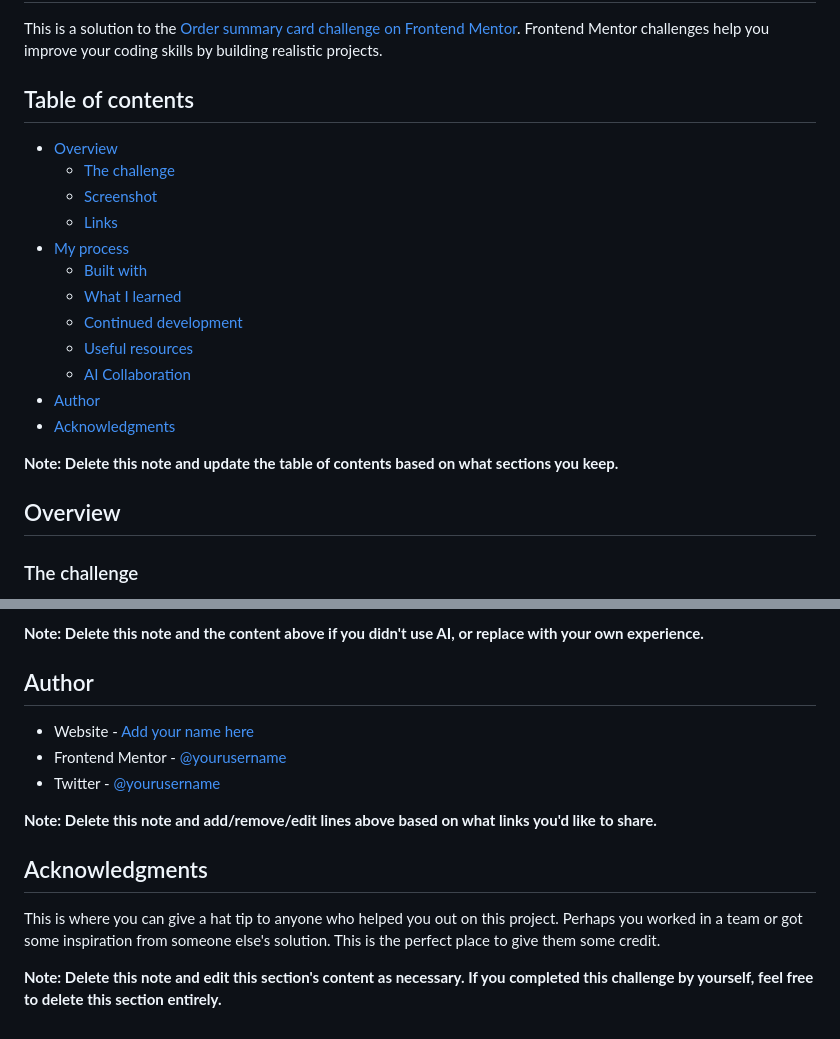
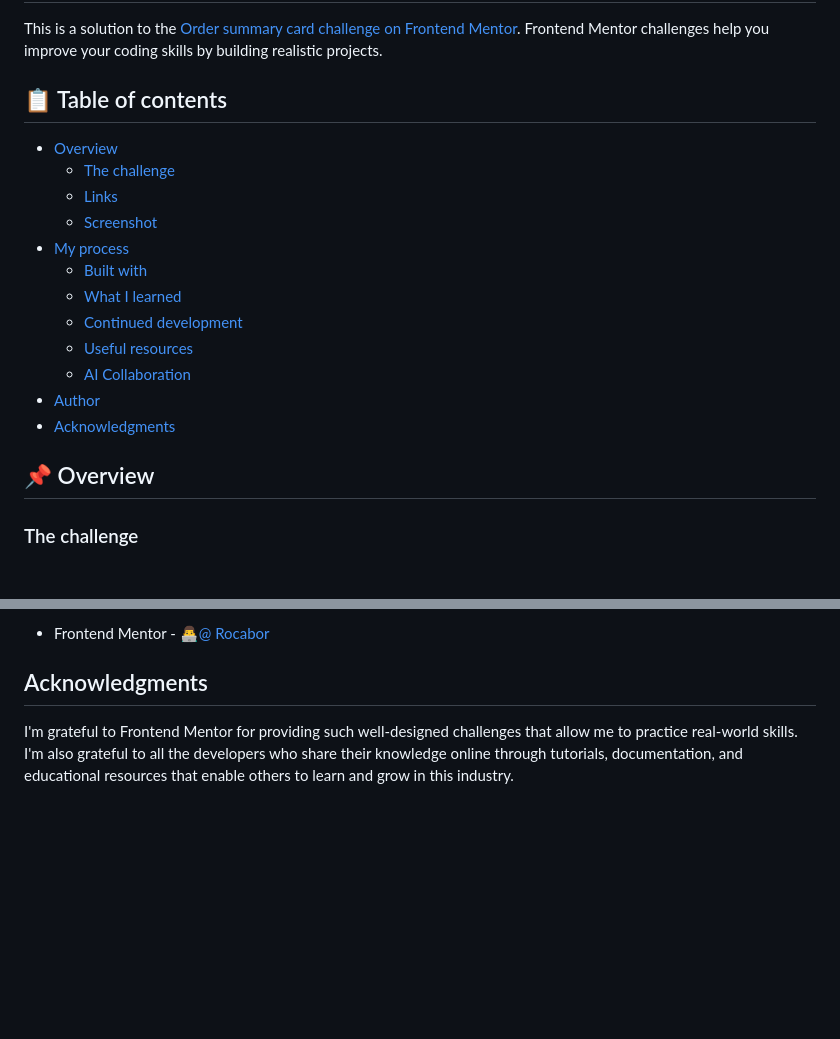
Before and after one commit to Rocabor/Order-summary-component, a Markdown page: README.md, 2 parts joined by grey strips. Drawn GitHub-style; blank space fills up the shorter version.

```diff
--- a/README.md
+++ b/README.md
@@ -2,12 +2,12 @@
 
 This is a solution to the [Order summary card challenge on Frontend Mentor](https://www.frontendmentor.io/challenges/order-summary-component-QlPmajDUj). Frontend Mentor challenges help you improve your coding skills by building realistic projects.
 
-## Table of contents
+## 📋 Table of contents
 
 - [Overview](#overview)
   - [The challenge](#the-challenge)
+  - [Links](#links)
   - [Screenshot](#screenshot)
-  - [Links](#links)
 - [My process](#my-process)
   - [Built with](#built-with)
   - [What I learned](#what-i-learned)
@@ -17,8 +17,8 @@ This is a solution to the [Order summary card challenge on Frontend Mentor](http
 - [Author](#author)
 - [Acknowledgments](#acknowledgments)
 
-**Note: Delete this note and update the table of contents based on what sections you keep.**
 
-## Overview
+
+## 📌 Overview
 
 ### The challenge
@@ -111,16 +113,6 @@ Describe how you used AI tools (if any) during this project. This helps demonstr
 
-**Note: Delete this note and the content above if you didn't use AI, or replace with your own experience.**
-
-## Author
-
-- Website - [Add your name here](https://www.your-site.com)
-- Frontend Mentor - [@yourusername](https://www.frontendmentor.io/profile/yourusername)
-- Twitter - [@yourusername](https://www.twitter.com/yourusername)
-
-**Note: Delete this note and add/remove/edit lines above based on what links you'd like to share.**
+- Frontend Mentor - 👨‍💻[@ Rocabor](https://www.frontendmentor.io/profile/Rocabor)
 
 ## Acknowledgments
 
-This is where you can give a hat tip to anyone who helped you out on this project. Perhaps you worked in a team or got some inspiration from someone else's solution. This is the perfect place to give them some credit.
-
-**Note: Delete this note and edit this section's content as necessary. If you completed this challenge by yourself, feel free to delete this section entirely.**
+I'm grateful to Frontend Mentor for providing such well-designed challenges that allow me to practice real-world skills. I'm also grateful to all the developers who share their knowledge online through tutorials, documentation, and educational resources that enable others to learn and grow in this industry.
```
Also changed, not shown: other parts of README.md (+54 -52 lines).
